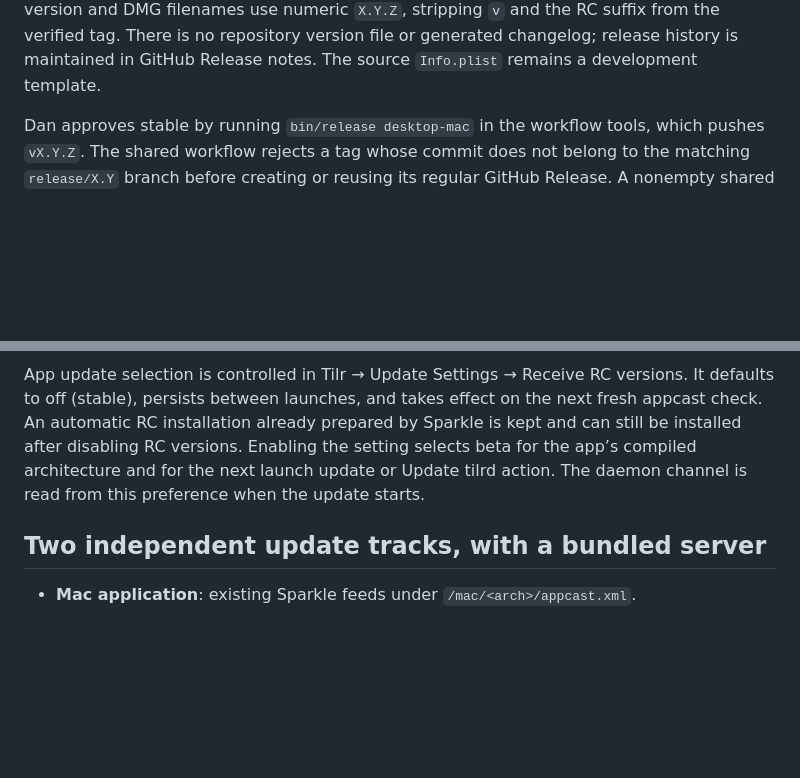
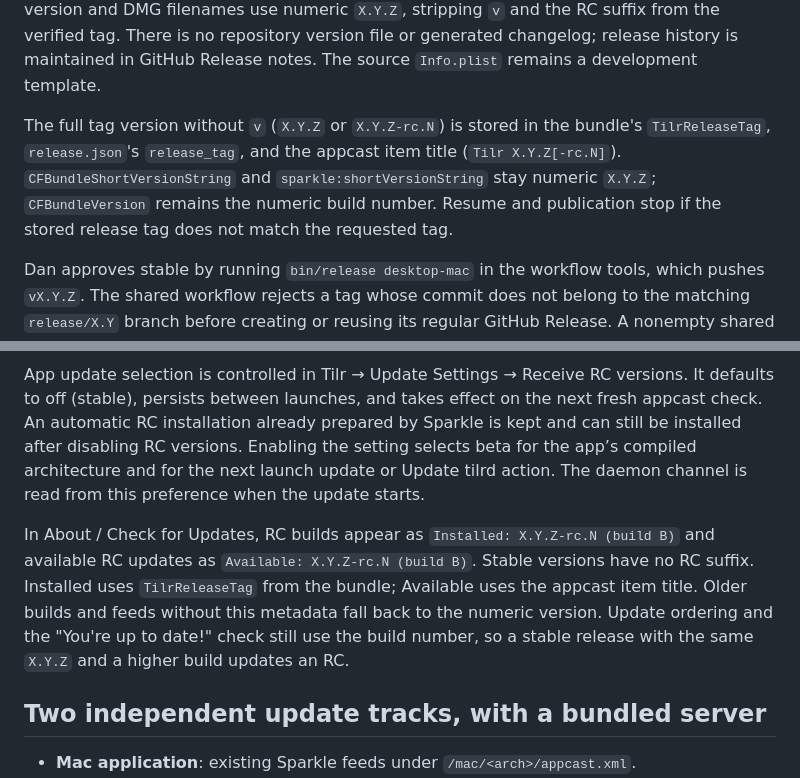
Before and after one commit to tilr-dev/desktop-mac, a Markdown page: PRODUCTION.md, 2 parts joined by grey strips. Drawn GitHub-style; blank space fills up the shorter version.

Commit message:
Document release candidate metadata and update panel labels
Task: TILR-737

```diff
--- a/PRODUCTION.md
+++ b/PRODUCTION.md
@@ -21,6 +21,13 @@ skips building and publication. Marketing version and DMG filenames use numeric
 `X.Y.Z`, stripping `v` and the RC suffix from the verified tag. There is no
 repository version file or generated changelog; release history is maintained in
 GitHub Release notes. The source `Info.plist` remains a development template.
+
+The full tag version without `v` (`X.Y.Z` or `X.Y.Z-rc.N`) is stored in the bundle's
+`TilrReleaseTag`, `release.json`'s `release_tag`, and the appcast item title
+(`Tilr X.Y.Z[-rc.N]`). `CFBundleShortVersionString` and
+`sparkle:shortVersionString` stay numeric `X.Y.Z`; `CFBundleVersion` remains the
+numeric build number. Resume and publication stop if the stored release tag does
+not match the requested tag.
 
 Dan approves stable by running `bin/release desktop-mac` in the workflow tools,
 which pushes `vX.Y.Z`. The shared workflow rejects a tag whose commit does not
@@ -195,6 +202,14 @@ kept and can still be installed after disabling RC versions. Enabling the settin
 selects beta for the app’s compiled architecture and for the next launch update or
 Update tilrd action. The daemon channel is read from this preference when the update starts.
 
+In About / Check for Updates, RC builds appear as
+`Installed: X.Y.Z-rc.N (build B)` and available RC updates as
+`Available: X.Y.Z-rc.N (build B)`. Stable versions have no RC suffix. Installed
+uses `TilrReleaseTag` from the bundle; Available uses the appcast item title.
+Older builds and feeds without this metadata fall back to the numeric version.
+Update ordering and the "You're up to date!" check still use the build number,
+so a stable release with the same `X.Y.Z` and a higher build updates an RC.
+
 ## Two independent update tracks, with a bundled server
 
 - **Mac application**: existing Sparkle feeds under `/mac/<arch>/appcast.xml`.
```
